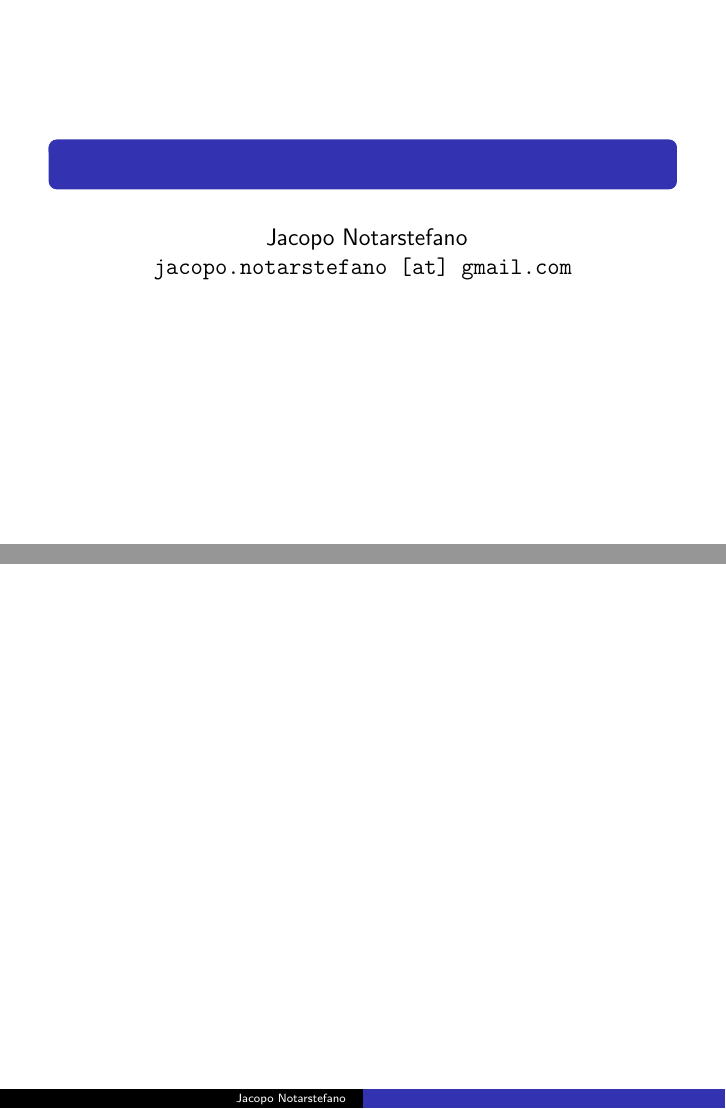
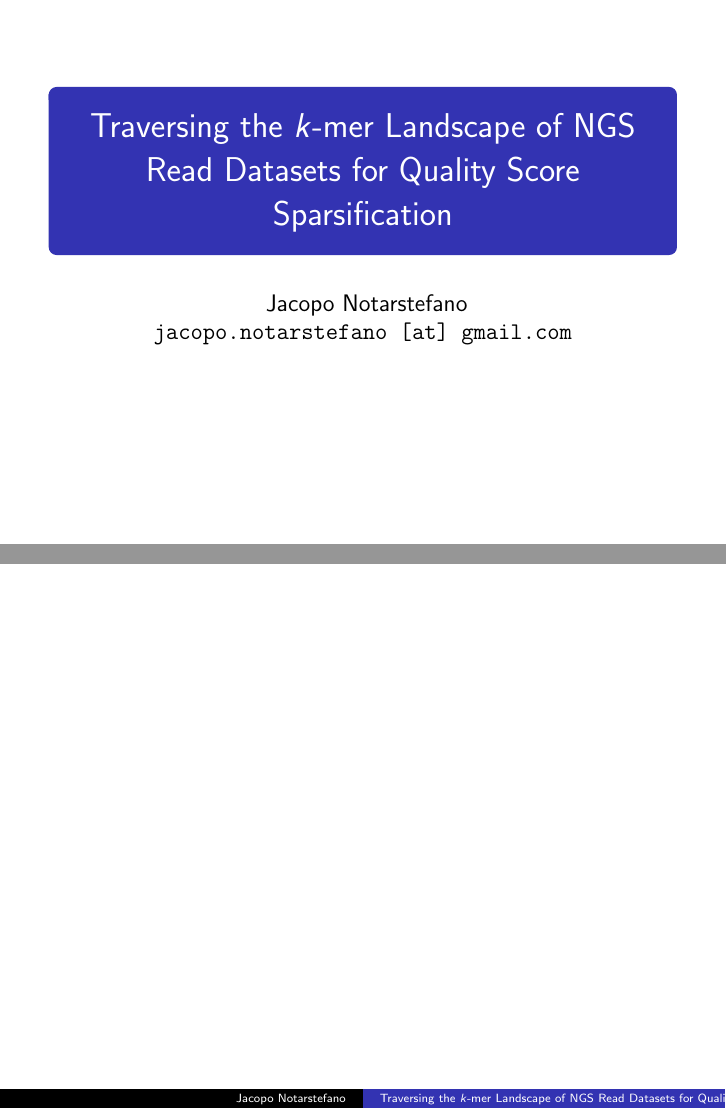
Before and after one commit to jacquerie/ABI, LaTeX slides (tex/seminario.tex): pages 1 and 2 of 2, joined at a grey line. Compiled offline with pdfLaTeX.

Commit message:
Add title of the seminar.

```diff
--- a/tex/seminario.tex
+++ b/tex/seminario.tex
@@ -6,7 +6,7 @@
 \usetheme{Copenhagen}
 \setbeamertemplate{navigation symbols}{}
 
-\title{}
+\title{Traversing the \(k\)-mer Landscape of NGS Read Datasets for Quality Score Sparsification}
 \author[Jacopo Notarstefano]{
     Jacopo Notarstefano\\
     \texttt{jacopo.notarstefano [at] gmail.com}
```
Also changed, not shown: seminario.pdf.
